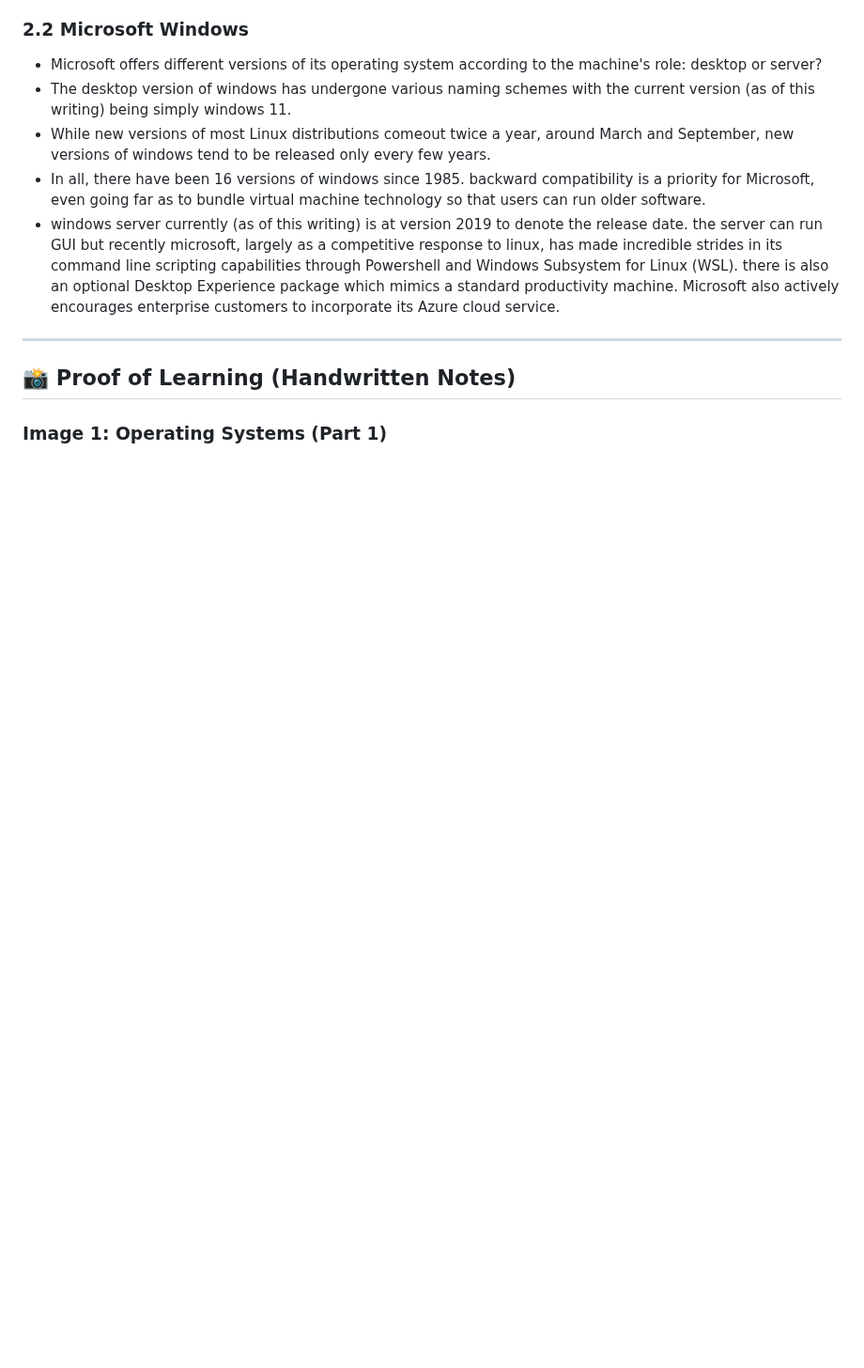
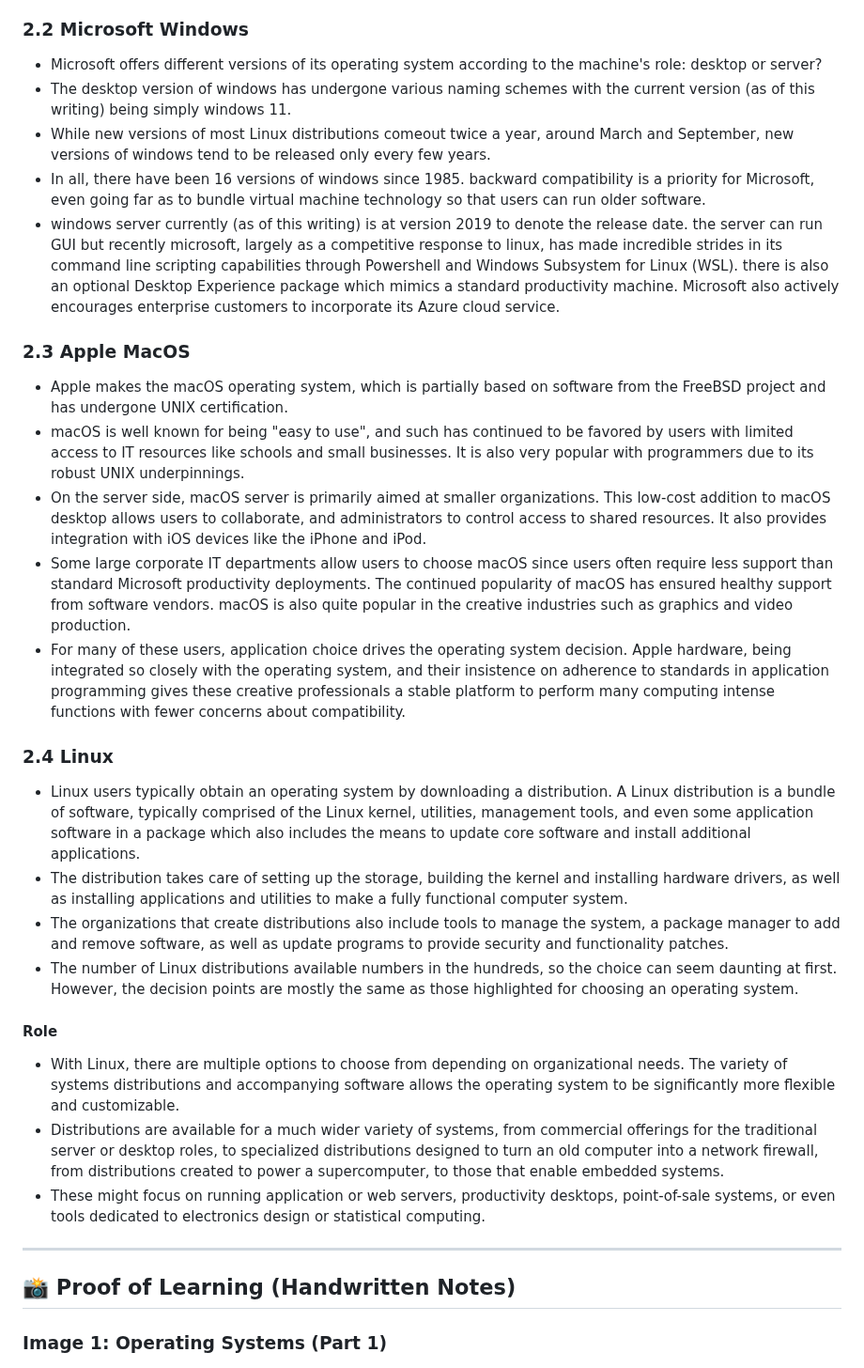
Before and after one commit to Jaysese125/cisco-linux-essentials, a Markdown page: module-02/notes.md, the part around one of its changes. Shown at 94% size. Drawn GitHub-style; blank space fills up the shorter version.

Commit message:
docs: add module 02 macOS and Linux distribution notes

```diff
--- a/module-02/notes.md
+++ b/module-02/notes.md
@@ -80,6 +80,24 @@
 - In all, there have been 16 versions of windows since 1985. backward compatibility is a priority for Microsoft, even going far as to bundle virtual machine technology so that users can run older software.
 - windows server currently (as of this writing) is at version 2019 to denote the release date. the server can run GUI but recently microsoft, largely as a competitive response to linux, has made incredible strides in its command line scripting capabilities through Powershell and Windows Subsystem for Linux (WSL). there is also an optional Desktop Experience package which mimics a standard productivity machine. Microsoft also actively encourages enterprise customers to incorporate its Azure cloud service.
 
+### 2.3 Apple MacOS
+- Apple makes the macOS operating system, which is partially based on software from the FreeBSD project and has undergone UNIX certification.
+- macOS is well known for being "easy to use", and such has continued to be favored by users with limited access to IT resources like schools and small businesses. It is also very popular with programmers due to its robust UNIX underpinnings.
+- On the server side, macOS server is primarily aimed at smaller organizations. This low-cost addition to macOS desktop allows users to collaborate, and administrators to control access to shared resources. It also provides integration with iOS devices like the iPhone and iPod.
+- Some large corporate IT departments allow users to choose macOS since users often require less support than standard Microsoft productivity deployments. The continued popularity of macOS has ensured healthy support from software vendors. macOS is also quite popular in the creative industries such as graphics and video production.
+- For many of these users, application choice drives the operating system decision. Apple hardware, being integrated so closely with the operating system, and their insistence on adherence to standards in application programming gives these creative professionals a stable platform to perform many computing intense functions with fewer concerns about compatibility.
+
+### 2.4 Linux
+- Linux users typically obtain an operating system by downloading a distribution. A Linux distribution is a bundle of software, typically comprised of the Linux kernel, utilities, management tools, and even some application software in a package which also includes the means to update core software and install additional applications.
+- The distribution takes care of setting up the storage, building the kernel and installing hardware drivers, as well as installing applications and utilities to make a fully functional computer system.
+- The organizations that create distributions also include tools to manage the system, a package manager to add and remove software, as well as update programs to provide security and functionality patches.
+- The number of Linux distributions available numbers in the hundreds, so the choice can seem daunting at first. However, the decision points are mostly the same as those highlighted for choosing an operating system.
+
+#### Role
+- With Linux, there are multiple options to choose from depending on organizational needs. The variety of systems distributions and accompanying software allows the operating system to be significantly more flexible and customizable.
+- Distributions are available for a much wider variety of systems, from commercial offerings for the traditional server or desktop roles, to specialized distributions designed to turn an old computer into a network firewall, from distributions created to power a supercomputer, to those that enable embedded systems.
+- These might focus on running application or web servers, productivity desktops, point-of-sale systems, or even tools dedicated to electronics design or statistical computing.
+
 ---
 
 ## 📸 Proof of Learning (Handwritten Notes)
```
Also changed, not shown: other parts of module-02/notes.md (+9 -0 lines), module-02/assets/handwritten-notes-11.jpg (added), module-02/assets/handwritten-notes-12.jpg (added), module-02/assets/handwritten-notes-13.jpg (added).
